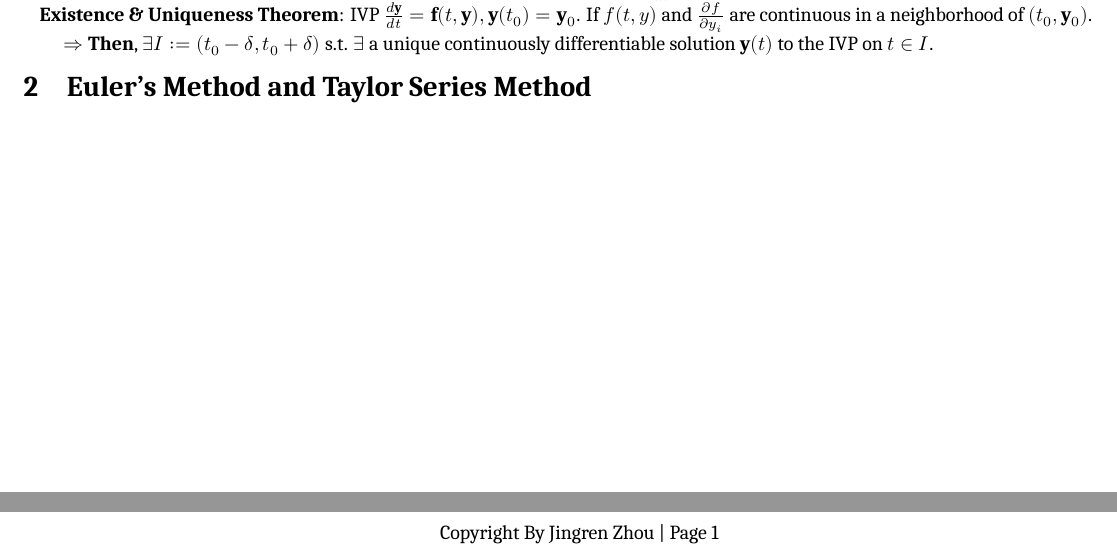
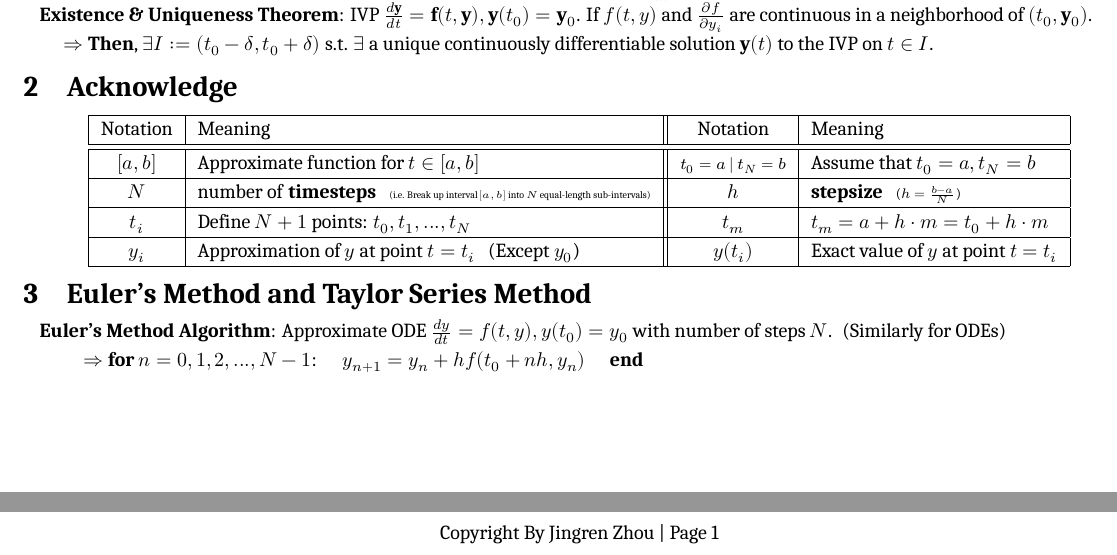
Before and after one commit to zhoujasper/Edin_Year3_Semester2_Notes, a LaTeX document (NODEA/Note/NODEA Note.tex): two parts of the page, joined at a grey line, cut so that both start at the same text. Compiled offline with XeLaTeX; a missing font is replaced by an installed copy or a similar font.

Commit message:
v1.0.4 更新文档，添加向量空间和相关内容，调整章节标题及目录

```diff
--- a/NODEA/Note/NODEA Note.tex
+++ b/NODEA/Note/NODEA Note.tex
@@ -79,10 +79,34 @@ $\quad$ $\Rightarrow$ \textbf{Then}, $\exists$ a unique continuously differentia
 $\quad$ $\Rightarrow$ \textbf{Then}, $\exists I:=(t_0-\delta,t_0+\delta)$ s.t. $\exists$ a unique continuously differentiable solution $\mathbf{y}(t)$ to the IVP on $t\in I$.
 
 
+\section{Acknowledge} % Acknowledge
+
+\vspace{-10pt}
+\begin{longtable}{|c|l||c|l|}
+    \hline
+    Notation & Meaning & Notation & Meaning \\
+    \hline
+    \hline
+    $[a,b]$ & Approximate function for $t\in[a,b]$ & {\footnotesize $t_0=a \ | \ t_N=b$} & Assume that $t_0=a,t_N=b$ \\
+    \hline
+    $N$ & number of \textbf{timesteps} \ \ {\tiny (i.e. Break up interval $[a,b]$ into $N$ equal-length sub-intervals)} & $h$ & \textbf{stepsize} \ \ {\scriptsize ($h=\frac{b-a}{N}$)} \\
+    \hline
+    $t_i$ & Define $N+1$ points: $t_0,t_1,...,t_N$ & $t_m$ & $t_m=a+h\cdot m=t_0+h\cdot m$ \\
+    \hline
+    $y_i$ & Approximation of $y$ at point $t=t_i$ \ \ (Except $y_0$) & $y(t_i)$ & Exact value of $y$ at point $t=t_i$ \\
+    \hline
+\end{longtable}
+\vspace{-10pt}
+
+
 \section{Euler's Method and Taylor Series Method} % Euler's Method and Taylor Series Method
 
+\textbf{Euler's Method Algorithm}: Approximate ODE $\frac{dy}{dt}=f(t,y),y(t_0)=y_0$ with number of steps $N$. \ (Similarly for ODEs)
 
-
+\hspace{20pt} $\Rightarrow$
+\textbf{for} $n=0,1,2,...,N-1$:
+\quad $y_{n+1}=y_n+hf(t_0+nh,y_n)$ \quad
+\textbf{end}
 
 
 \end{document}
```
Also changed, not shown: HAlg/Note/HAlg Note.tex (+24 -1 lines), HAlg/Note/HAlg Note.pdf, NODEA/Note/NODEA Note.pdf, 6 other files.
